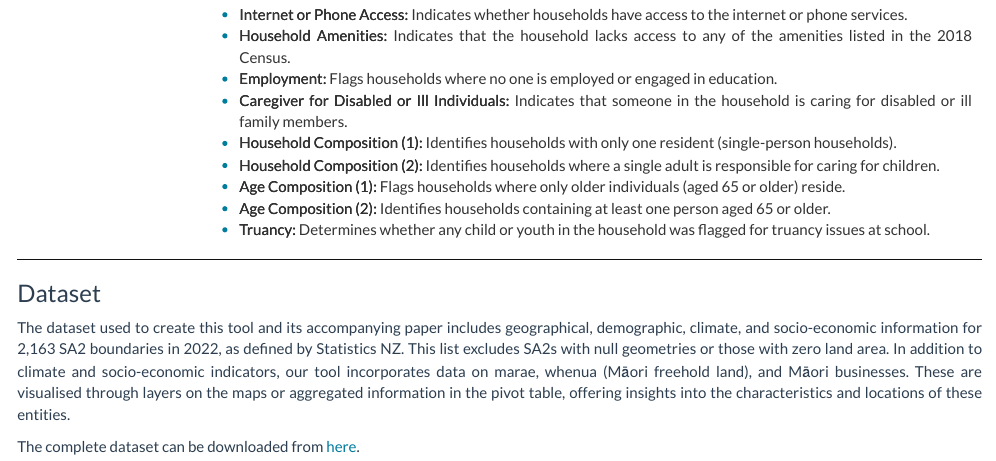
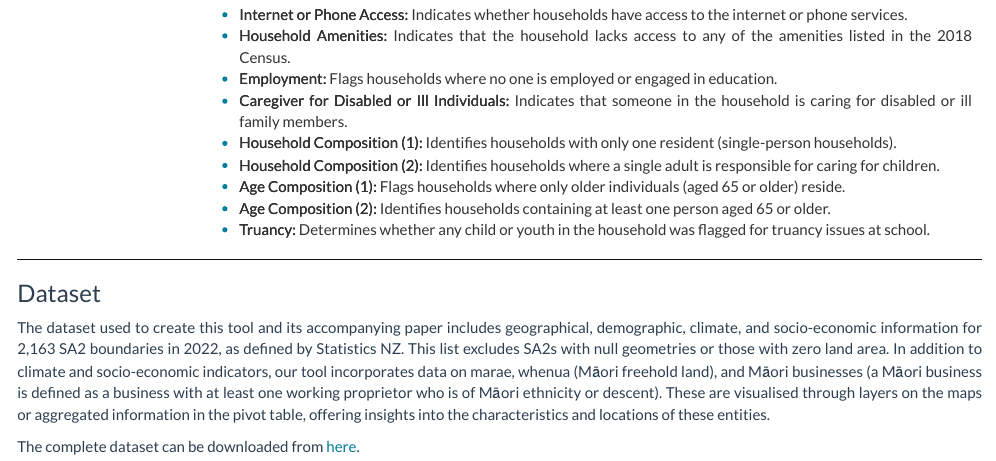
Before and after one commit to TePuniKokiri/climate_data_tool, an R Markdown document (data.Rmd): the page in a window 1100 px wide, from 4840 px down. Rendered offline with R 4.5, knitr and Pandoc, with nearby package versions; a font, style sheet, LaTeX package, included part or bibliography that could not be used is replaced or left out.

```diff
--- a/data.Rmd
+++ b/data.Rmd
@@ -334,10 +334,11 @@
 SA2 boundaries in 2022, as defined by Statistics NZ. This list excludes SA2s
 with null geometries or those with zero land area.
 In addition to climate and socio-economic indicators, our tool incorporates
-data on marae, whenua (Māori freehold land), and Māori businesses. These are
-visualised through layers on the maps or aggregated information in the pivot
-table, offering insights into the characteristics and locations of these
-entities.
+data on marae, whenua (Māori freehold land), and Māori businesses (a Māori
+business is defined as a business with at least one working proprietor who is of
+Māori ethnicity or descent). These are visualised through layers on the maps or
+aggregated information in the pivot table, offering insights into the
+characteristics and locations of these entities.
 
 The complete dataset can be downloaded from
 <a href="data/cli_ses_dataset.xlsx" download>here</a>.
```
Also changed, not shown: index.Rmd (+3 -1 lines), 2 other files.
